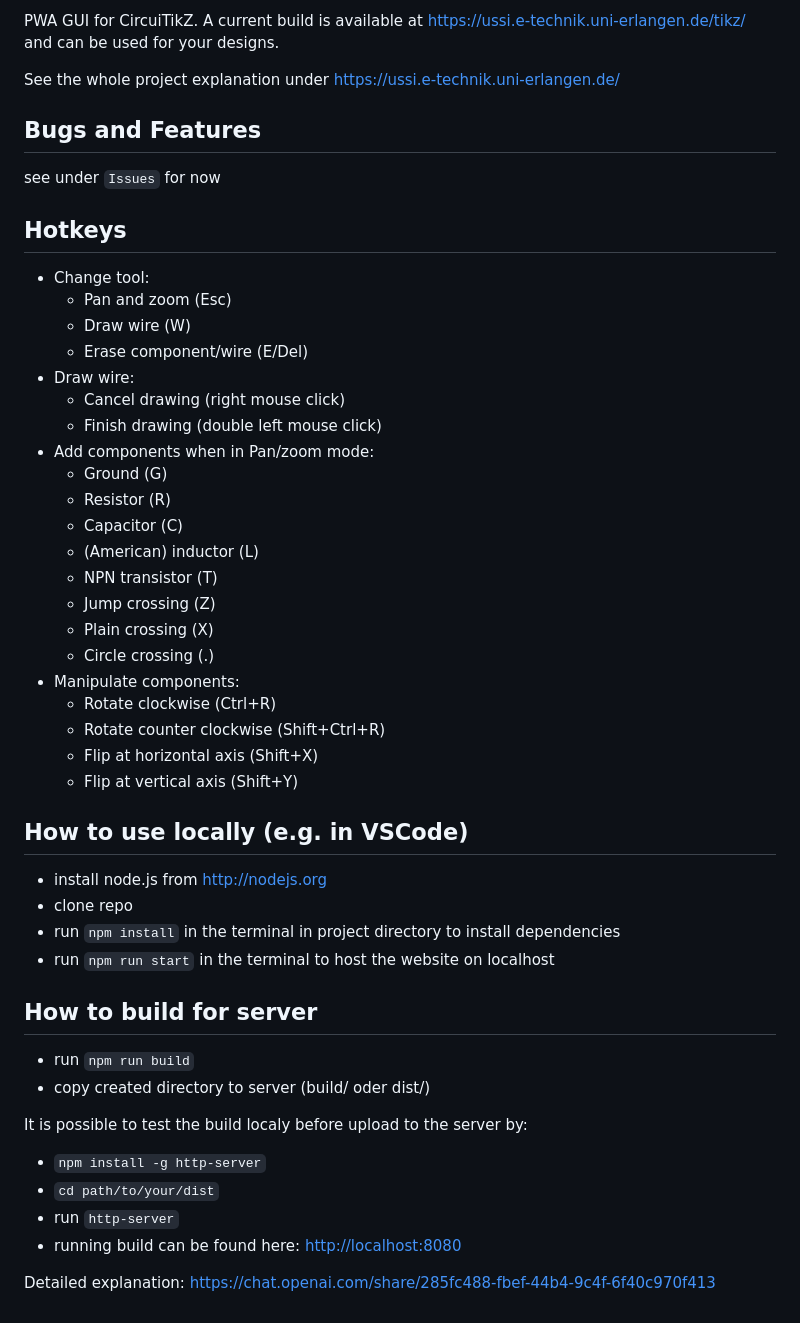
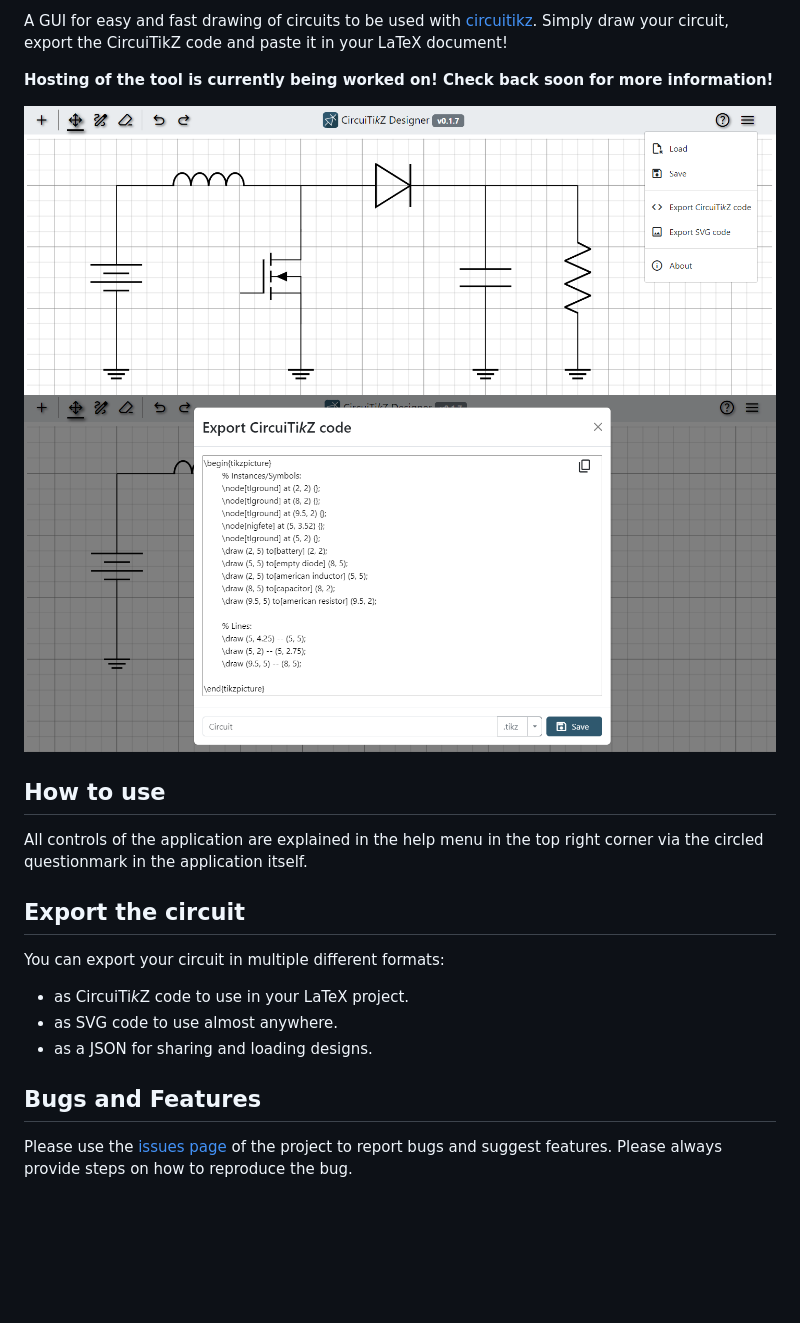
Before and after one commit to Circuit2TikZ/CircuiTikZ-Designer, a Markdown page: README.md, the part around one of its changes. GitHub-like rendering; pictures changed too: example_image.png (added), example_image2.png (added); blank space fills up the shorter version.

Commit message:
prepare vor v0.2

```diff
--- a/README.md
+++ b/README.md
@@ -3,54 +2,23 @@
 
-PWA GUI for CircuiTikZ. A current build is available at [https://ussi.e-technik.uni-erlangen.de/tikz/](https://git.lte.e-technik.uni-erlangen.de/circuitikz-gui/circuitikz-pwa) and can be used for your designs.
+A GUI for easy and fast drawing of circuits to be used with [circuitikz](https://github.com/circuitikz/circuitikz). Simply draw your circuit, export the CircuiTikZ code and paste it in your LaTeX document!
 
-See the whole project explanation under [https://ussi.e-technik.uni-erlangen.de/
-](https://git.lte.e-technik.uni-erlangen.de/circuitikz-gui/circuitikz-pwa)
+<b>Hosting of the tool is currently being worked on! Check back soon for more information!</b>
+
+![example_image](./example_image.png)
+![example_image2](./example_image2.png)
+
+## How to use
+
+All controls of the application are explained in the help menu in the top right corner via the circled questionmark in the application itself.
+
+## Export the circuit
+
+You can export your circuit in multiple different formats:
+
+- as CircuiTi<i>k</i>Z code to use in your LaTeX project.
+- as SVG code to use almost anywhere.
+- as a JSON for sharing and loading designs.
 
 ## Bugs and Features
 
-see under `Issues` for now
-
-## Hotkeys
-
-* Change tool:
-    * Pan and zoom (Esc)
-    * Draw wire (W)
-    * Erase component/wire (E/Del)
-* Draw wire:
-    * Cancel drawing (right mouse click)
-    * Finish drawing (double left mouse click)
-* Add components when in Pan/zoom mode:
-    * Ground (G)
-    * Resistor (R)
-    * Capacitor (C)
-    * (American) inductor (L)
-    * NPN transistor (T)
-    * Jump crossing (Z)
-    * Plain crossing (X)
-    * Circle crossing (.)
-* Manipulate components:
-    * Rotate clockwise (Ctrl+R)
-    * Rotate counter clockwise (Shift+Ctrl+R)
-    * Flip at horizontal axis (Shift+X)
-    * Flip at vertical axis (Shift+Y)
-
-## How to use locally (e.g. in VSCode)
-
-* install node.js from <http://nodejs.org>
-* clone repo
-* run `npm install` in the terminal in project directory to install dependencies
-* run `npm run start` in the terminal to host the website on localhost
-
-## How to build for server
-
-* run `npm run build`
-* copy created directory to server  (build/ oder dist/)
-
-It is possible to test the build localy before upload to the server by:
-
-* `npm install -g http-server`
-* `cd path/to/your/dist`
-* run `http-server`
-* running build can be found here: <http://localhost:8080>
-
-Detailed explanation: <https://chat.openai.com/share/285fc488-fbef-44b4-9c4f-6f40c970f413>
+Please use the [issues page](https://github.com/Circuit2TikZ/CircuiTikZ-Designer/issues) of the project to report bugs and suggest features. Please always provide steps on how to reproduce the bug.
```
Also changed, not shown: other parts of README.md (+1 -2 lines), CHANGELOG.md (+16 -0 lines), 4 other files.
